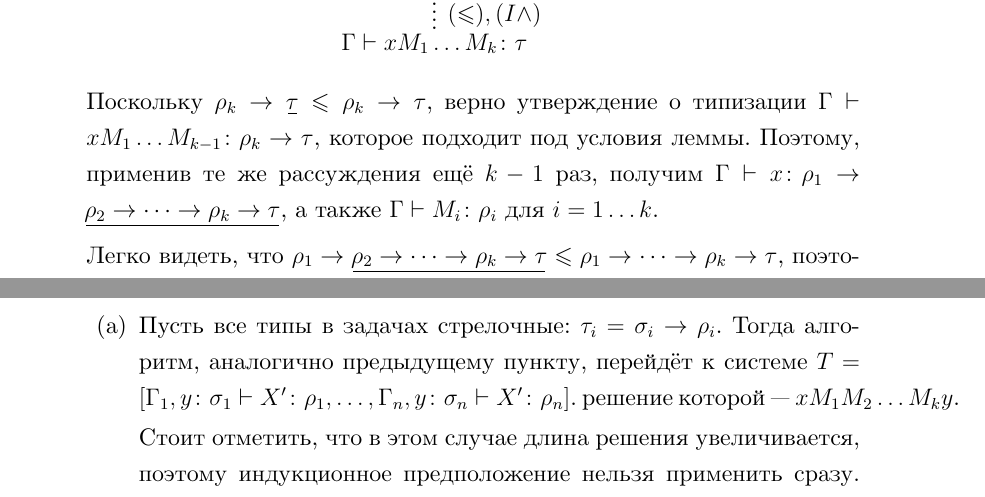
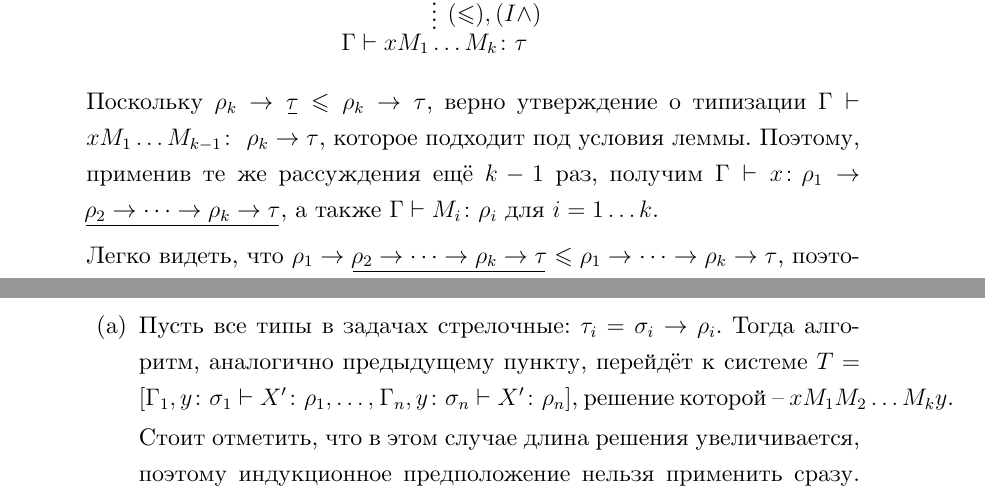
Before and after one commit to demarkok/Inhabitation, a LaTeX thesis (diploma/sections/4_properties.tex): two parts of pages 2 and 4 of 7, joined at a grey line, cut so that both start at the same text. Compiled offline with XeLaTeX.

Commit message:
Formula fitting

```diff
--- a/diploma/sections/4_properties.tex
+++ b/diploma/sections/4_properties.tex
@@ -45,7 +45,7 @@
     $$\infer*[(\leqslant), (I \wedge)]{\Gamma \vdash x M_1 \dots M_k \colon \tau}
                           {\infer[(E \to)]{\Gamma \vdash x M_1 \dots M_k \colon \ub{\tau}}
                           {\infer*{\Gamma \vdash x M_1 \dots M_{k - 1} \colon \rho_k \to \ub{\tau}}{} & \infer*{\Gamma \vdash M_k \colon \rho_k}}{}}$$
-    Поскольку $\rho_k \to \ub{\tau} \leqslant \rho_k \to \tau$, верно утверждение о типизации $\Gamma \vdash x M_1 \dots M_{k - 1} \colon \rho_k \to \tau$, которое подходит под условия леммы. Поэтому, применив те же рассуждения ещё $k - 1$ раз, получим $\Gamma \vdash x \colon \rho_1 \to \ub{\rho_2 \to \cdots \to \rho_k \to \tau}$, а также $\Gamma \vdash M_i \colon \rho_i \text{ для } i = 1 \dots k$.
+    Поскольку $\rho_k \to \ub{\tau} \leqslant \rho_k \to \tau$, верно утверждение о типизации $\Gamma \vdash x M_1 \dots M_{k - 1} \colon $ $ \rho_k \to \tau$, которое подходит под условия леммы. Поэтому, применив те же рассуждения ещё $k - 1$ раз, получим $\Gamma \vdash x \colon \rho_1 \to \ub{\rho_2 \to \cdots \to \rho_k \to \tau}$, а также $\Gamma \vdash M_i \colon \rho_i \text{ для } i = 1 \dots k$.
 
     Легко видеть, что $\rho_1 \to \ub{\rho_2 \to \cdots \to \rho_k \to \tau} \leqslant \rho_1 \to \cdots \to \rho_k \to \tau$, поэтому мы можем применить $(\leqslant)$ и получить необходимую типизацию.
 \end{itemize}
@@ -108,7 +108,7 @@
     \item $M = x M_1 M_2 \dots M_k$
         \begin{enumerate}
             \item \label{case:a} Пусть все типы в задачах стрелочные: $\tau_i = \sigma_i \to \rho_i$.
-                Тогда алгоритм, аналогично предыдущему пункту, перейдёт к системе $T = [\Gamma_1, y \colon \sigma_1 \vdash X' \colon \rho_1 ,\dots, \Gamma_n, y \colon \sigma_n \vdash X' \colon \rho_n]$.  решение которой --- $x M_1 M_2 \dots M_k y$.
+                Тогда алгоритм, аналогично предыдущему пункту, перейдёт к системе $T = [\Gamma_1, y \colon \sigma_1 \vdash X' \colon \rho_1 ,\dots, $ $ \Gamma_n, y \colon \sigma_n \vdash X' \colon \rho_n]$, решение которой -- $x M_1 M_2 \dots M_k y$.
 
             Стоит отметить, что в этом случае длина решения увеличивается, поэтому индукционное предположение нельзя применить сразу. Ниже этот вопрос проясняется.
 
```
